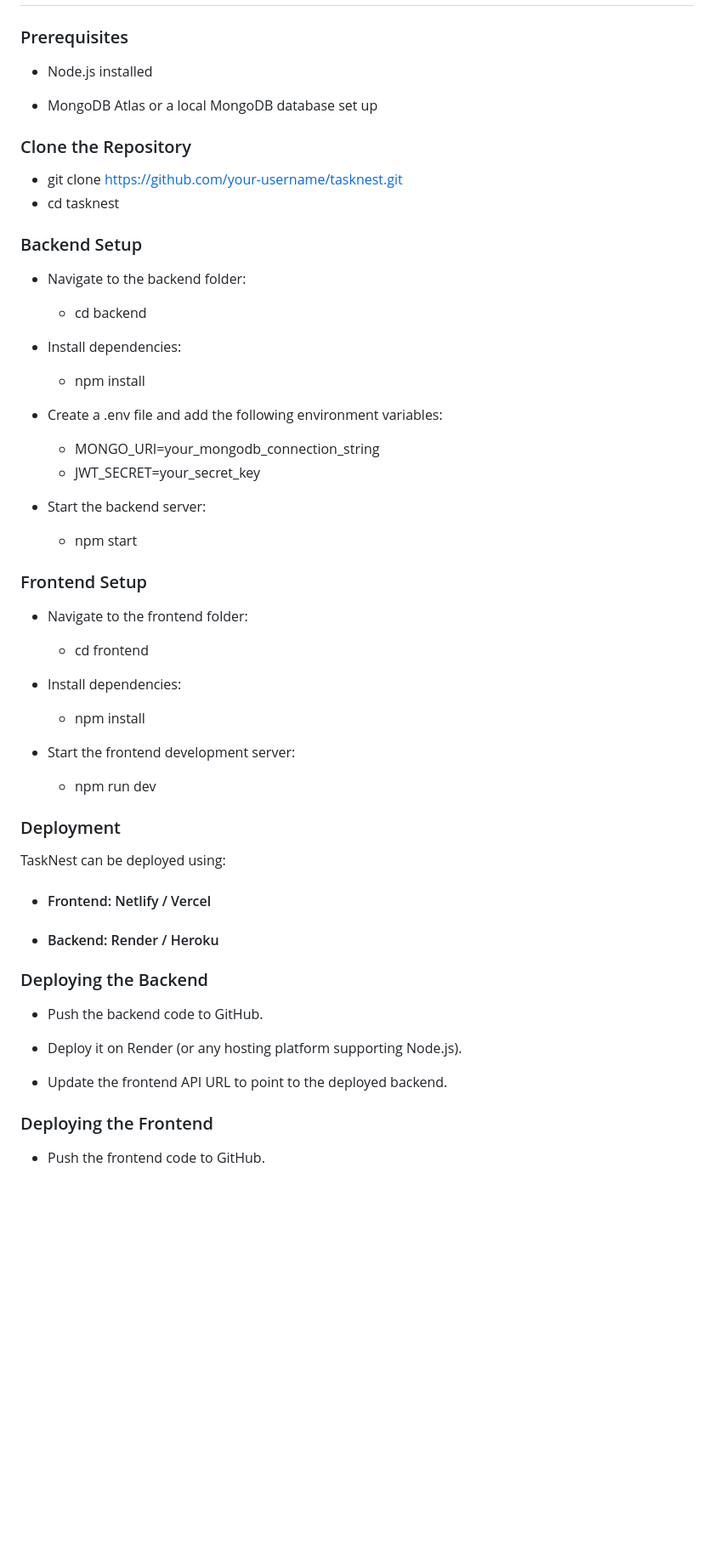
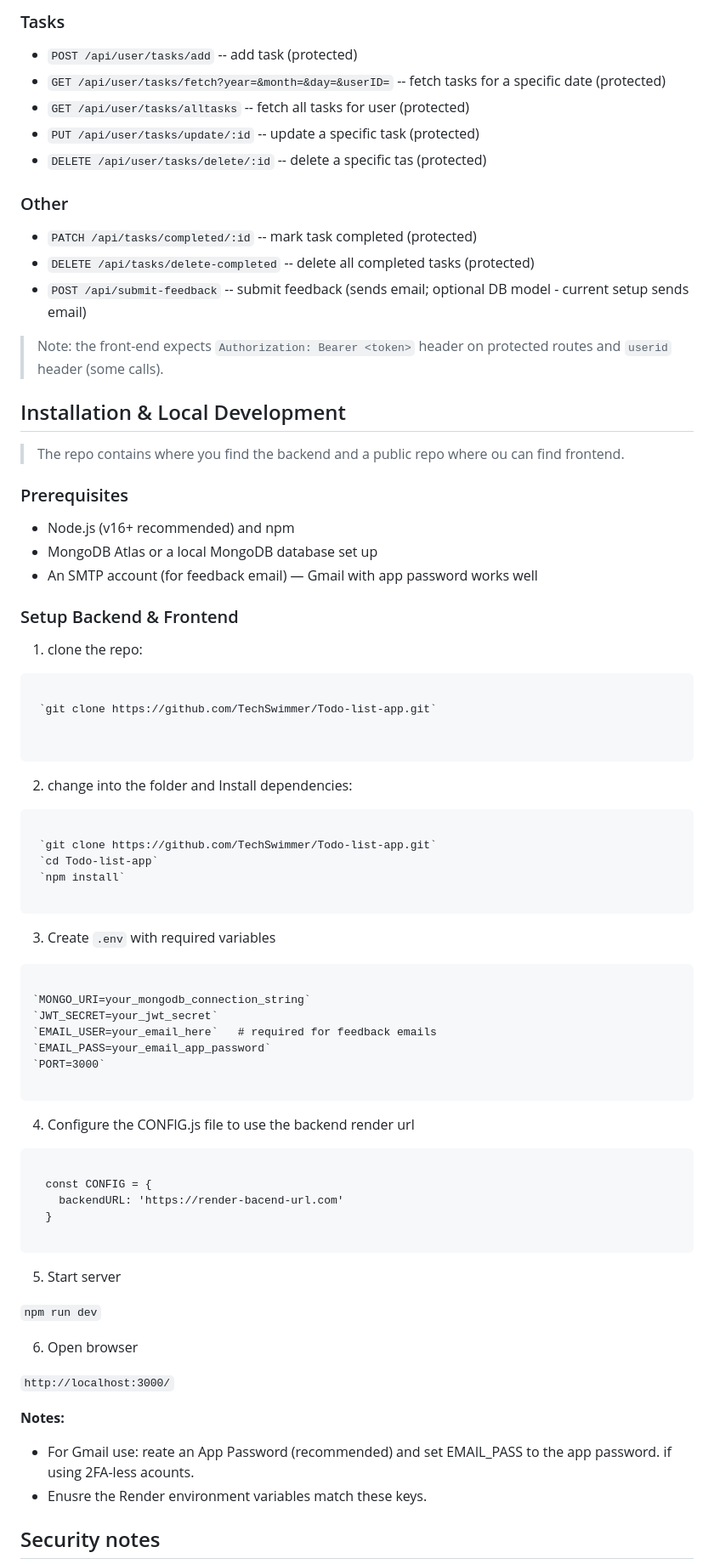
Before and after one commit to TechSwimmer/Todo-list-app, a Markdown page: Readme.md, the part around the change printed below. Shown: that part at 85% size. Rendered like a GitHub page; blank space fills up the shorter version.

Commit message:
readme page redone with proper detailing

````diff
--- a/Readme.md
+++ b/Readme.md
@@ -45,58 +133,81 @@ TaskNest is a simple and intuitive todo application designed to help users effic
+### Tasks
+
+* `POST /api/user/tasks/add`  --  add task (protected)
+* `GET /api/user/tasks/fetch?year=&month=&day=&userID=` -- fetch tasks for a specific date (protected)
+* `GET /api/user/tasks/alltasks` --  fetch all tasks for user (protected)
+* `PUT /api/user/tasks/update/:id`  -- update a specific task (protected)
+* `DELETE /api/user/tasks/delete/:id`  -- delete a specific tas (protected)
+
+### Other
+
+* `PATCH /api/tasks/completed/:id` -- mark task completed (protected)
+* `DELETE /api/tasks/delete-completed` -- delete all completed tasks (protected)
+* `POST /api/submit-feedback` -- submit feedback (sends email; optional DB model - current setup sends email)
+
+> Note: the front-end expects `Authorization: Bearer <token>` header on protected routes and `userid` header (some calls).
+
+## Installation & Local Development
+
+> The repo contains where you find the backend and a public repo where ou can find frontend.
 
 ### Prerequisites
 
-* Node.js installed
+* Node.js (v16+ recommended) and npm
+* MongoDB Atlas or a local MongoDB database set up
+* An SMTP account (for feedback email) — Gmail with app password works well
 
-* MongoDB Atlas or a local MongoDB database set up
+### Setup Backend & Frontend
 
-### Clone the Repository
+1. clone the repo:
 
-* git clone https://github.com/your-username/tasknest.git
-* cd tasknest
+```
 
-### Backend Setup
+ `git clone https://github.com/TechSwimmer/Todo-list-app.git`
 
-* Navigate to the backend folder:
-  * cd backend
 
-* Install dependencies:
-  * npm install
+```
+2. change into the folder and Install dependencies:
 
-* Create a .env file and add the following environment variables:
-  * MONGO_URI=your_mongodb_connection_string
-  * JWT_SECRET=your_secret_key
+```
 
-* Start the backend server:
-  * npm start
+ `git clone https://github.com/TechSwimmer/Todo-list-app.git`
+ `cd Todo-list-app`
+ `npm install`
 
-### Frontend Setup
+```
 
-* Navigate to the frontend folder:
-  * cd frontend
+3. Create `.env` with required variables
 
-* Install dependencies:
-  * npm install
+```
 
-* Start the frontend development server:
-  * npm run dev
+`MONGO_URI=your_mongodb_connection_string`
+`JWT_SECRET=your_jwt_secret`
+`EMAIL_USER=your_email_here`   # required for feedback emails
+`EMAIL_PASS=your_email_app_password`
+`PORT=3000`
 
-### Deployment
+```
+4. Configure the CONFIG.js file to use the backend render url
 
-TaskNest can be deployed using:
+```
 
-* #### Frontend: Netlify / Vercel
+  const CONFIG = {
+    backendURL: 'https://render-bacend-url.com'
+  }
 
-* #### Backend: Render / Heroku
+```
 
-### Deploying the Backend
+5. Start server
 
-* Push the backend code to GitHub.
+`npm run dev`
 
-* Deploy it on Render (or any hosting platform supporting Node.js).
+6. Open browser
 
-* Update the frontend API URL to point to the deployed backend.
+`http://localhost:3000/`
 
-### Deploying the Frontend
+**Notes:**
+* For Gmail use: reate an App Password (recommended) and set EMAIL_PASS to the app password. if using 2FA-less acounts.
+* Enusre the Render environment variables match these keys.
 
-* Push the frontend code to GitHub.
+## Security notes
 
````
Also changed, not shown: other parts of Readme.md (+133 -46 lines), public/images/todohome.png (added), 2 other files.
